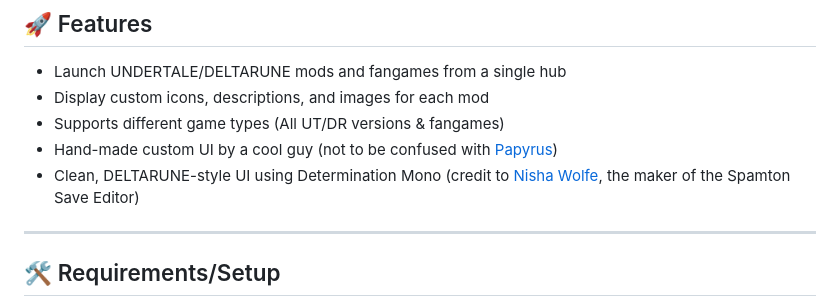
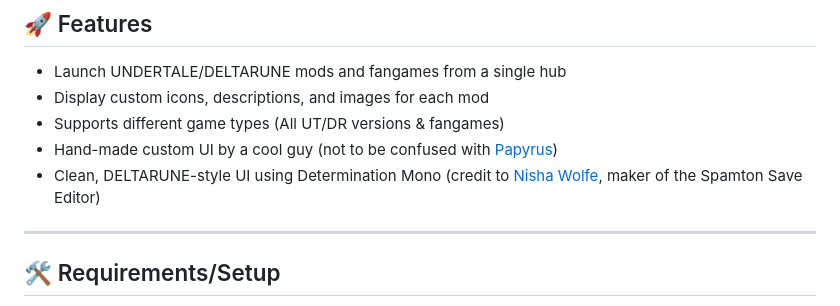
Before and after one commit to 1OTH3R/utdr-mod-loader, a Markdown page: README.md, the part around the change. Drawn GitHub-style.

```diff
--- a/README.md
+++ b/README.md
@@ -11,7 +11,7 @@ Built for flexibility, style, and ease of use.
 * Display custom icons, descriptions, and images for each mod
 * Supports different game types (All UT/DR versions & fangames)
 * Hand-made custom UI by a cool guy (not to be confused with [Papyrus](https://undertale.fandom.com/wiki/Papyrus))
-* Clean, DELTARUNE-style UI using Determination Mono (credit to [Nisha Wolfe](https://saveeditor.spamton.com/), the maker of the Spamton Save Editor)
+* Clean, DELTARUNE-style UI using Determination Mono (credit to [Nisha Wolfe](https://saveeditor.spamton.com/), maker of the Spamton Save Editor)
 
 ---
 
```
